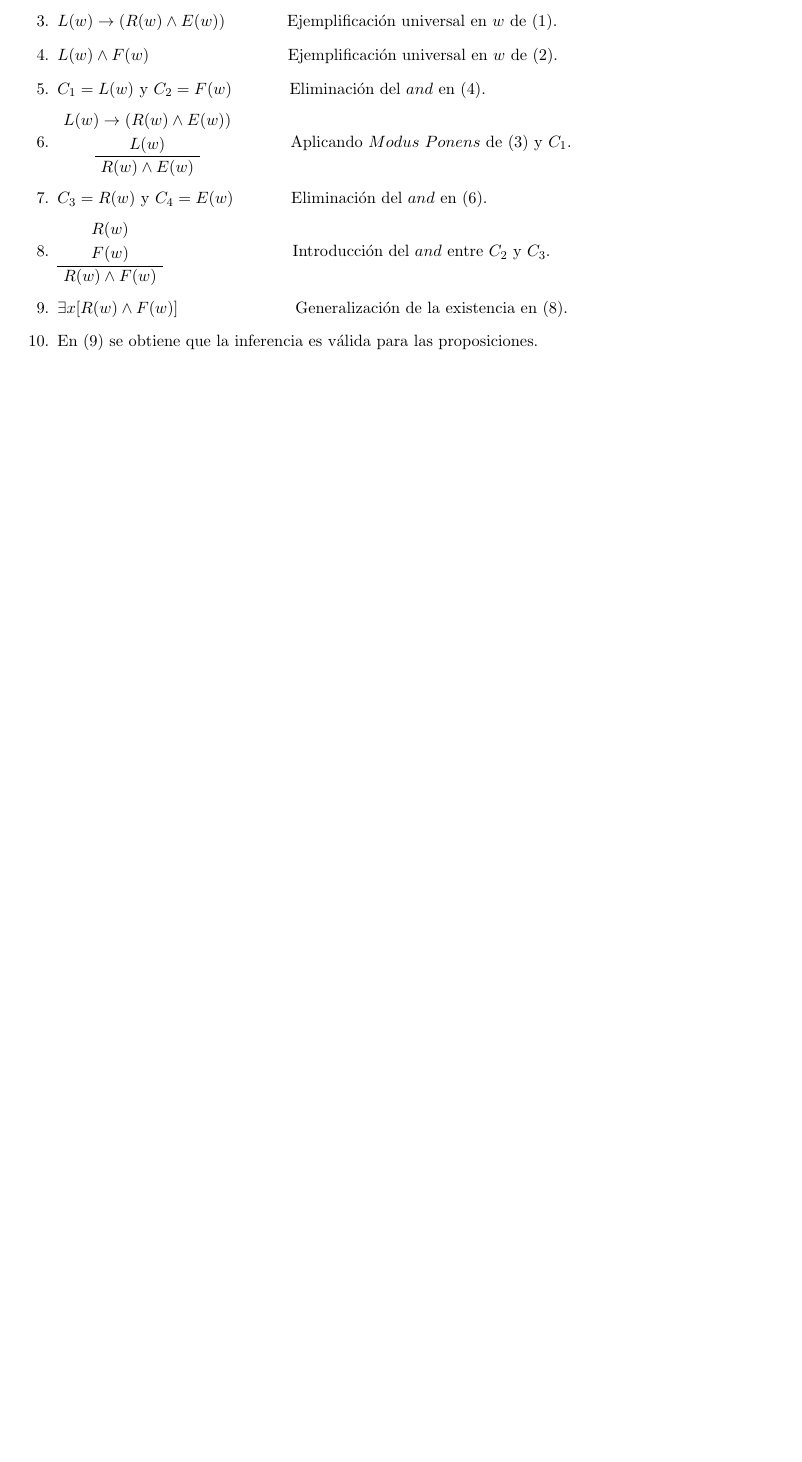
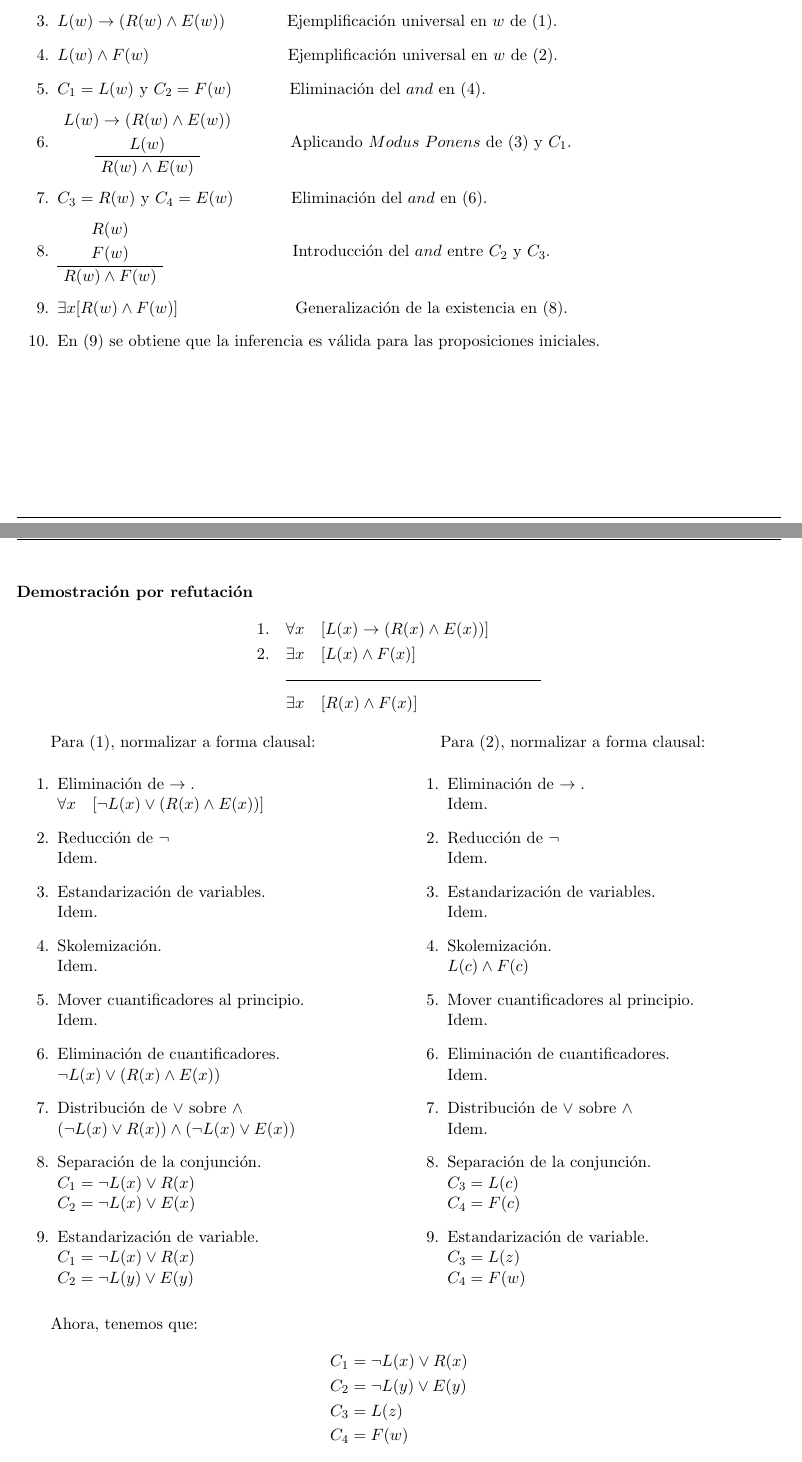
Before and after one commit to VictorCamper/MD_T3, a LaTeX problem sheet (Tarea/Tarea.tex): part of page 7 of 7 before the commit and two parts of pages 7 and 8 of 9 after it, the two joined at a grey line, cut so that both start at the same text, the shorter picture padded with empty space. The pictures show the PDF file Tarea/Tarea.pdf that the author committed with the source.

Commit message:
Forgotten commit.

```diff
--- a/Tarea/Tarea.tex
+++ b/Tarea/Tarea.tex
@@ -464,7 +466,72 @@ Aplicando derivaciones:
 		\DisplayProof
 		\hspace{2.8cm} Introducción del $and$ entre $C_2 \text{ y } C_3$.
 \item[9.] $\exists x [R(w) \wedge F(w)]$ \hspace{2.5cm} Generalización de la existencia en (8).
-\item[10.] En (9) se obtiene que la inferencia es válida para las proposiciones.
+\item[10.] En (9) se obtiene que la inferencia es válida para las proposiciones iniciales.
 \end{enumerate}
 
-$\vdash$
+\newpage
+\paragraph{Demostración por refutación}
+\begin{align*}
+1. \quad &\forall x \quad[L(x) \to (R(x) \wedge E(x))] \\
+2. \quad &\exists x \quad [L(x) \wedge F(x)]\\
+&\rule[0.1cm]{6cm}{0.1pt}\\
+&\exists x \quad [R(x) \wedge F(x)]
+\end{align*}
+
+
+\begin{multicols}{2}
+Para (1), normalizar a forma clausal:
+\begin{enumerate}
+\item Eliminación de $\to. \\
+\forall x \quad [\neg L(x) \lor (R(x) \wedge E(x))]$
+\item Reducción de $\neg\\
+$ Idem.
+\item Estandarización de variables. $\\
+$ Idem.
+\item Skolemización. $\\
+$Idem.
+\item Mover cuantificadores al principio. $\\
+$Idem.
+\item Eliminación de cuantificadores.$\\
+\neg L(x) \lor (R(x) \wedge E(x))$
+\item Distribución de $\lor$ sobre $ \wedge \\
+(\neg L(x) \lor R(x)) \wedge (\neg L(x) \lor E(x))$
+\item Separación de la conjunción. $\\
+		C_1 = \neg L(x) \lor R(x) \\
+		C_2 = \neg L(x) \lor E(x)$
+\item Estandarización de variable. $\\
+		C_1 = \neg L(x) \lor R(x) \\
+		C_2 = \neg L(y) \lor E(y)$
+\end{enumerate}
+
+
+Para (2), normalizar a forma clausal:
+\begin{enumerate}
+\item Eliminación de $\to. \\
+$ Idem.
+\item Reducción de $\neg\\
+$ Idem.
+\item Estandarización de variables. $\\
+$ Idem.
+\item Skolemización. $\\
+L(c) \wedge F(c)$
+\item Mover cuantificadores al principio. $\\
+$Idem.
+\item Eliminación de cuantificadores.$\\
+$Idem.
+\item Distribución de $\lor$ sobre $ \wedge \\
+$Idem.
+\item Separación de la conjunción. $\\
+		C_3 = L(c)\\
+		C_4 = F(c)$
+\item Estandarización de variable. $\\
+		C_3 = L(z)\\
+		C_4 = F(w)$
+\end{enumerate}
+\end{multicols}
+
+Ahora, tenemos que:
+\begin{align*}
+C_1 &= \neg L(x) \lor R(x)\\
+C_2 &= \neg L(y) \lor E(y)\\
+C_3 &= L(z)\\
@@ -470,0 +542,6 @@ $\vdash$
+\newpage
+Por refutación, negar la hipótesis:
+\[ C_5 = \neg \exists x \quad [R(x) \wedge F(x)]\]
+\[ C_5 = \forall x \quad \neg [R(x) \wedge F(x)]\]
+Aplicando normalización a forma clausal para eliminar cuantificadores (pasos omitidos).
+\[ C_5 = \neg R(x) \lor \neg F(x)\]
@@ -471,2 +577,7 @@ $\vdash$
+\UnaryInfC{$ ~\fbox{} $}
+\end{prooftree}
+
+Se produce que para $A : \exists x \quad [R(x) \wedge F(x)]$, $\neg A$ hace insatisfacible las inferencias. Por lo tanto, $A$ hace que las proposiciones sean satisfacibles, demostrando la inferencia.
+\end{enumerate}
 
 \end{document}
```
Also changed, not shown: Tarea/Tarea.pdf, Tarea/Tarea.tex (49 more changed lines), 1 other file.
